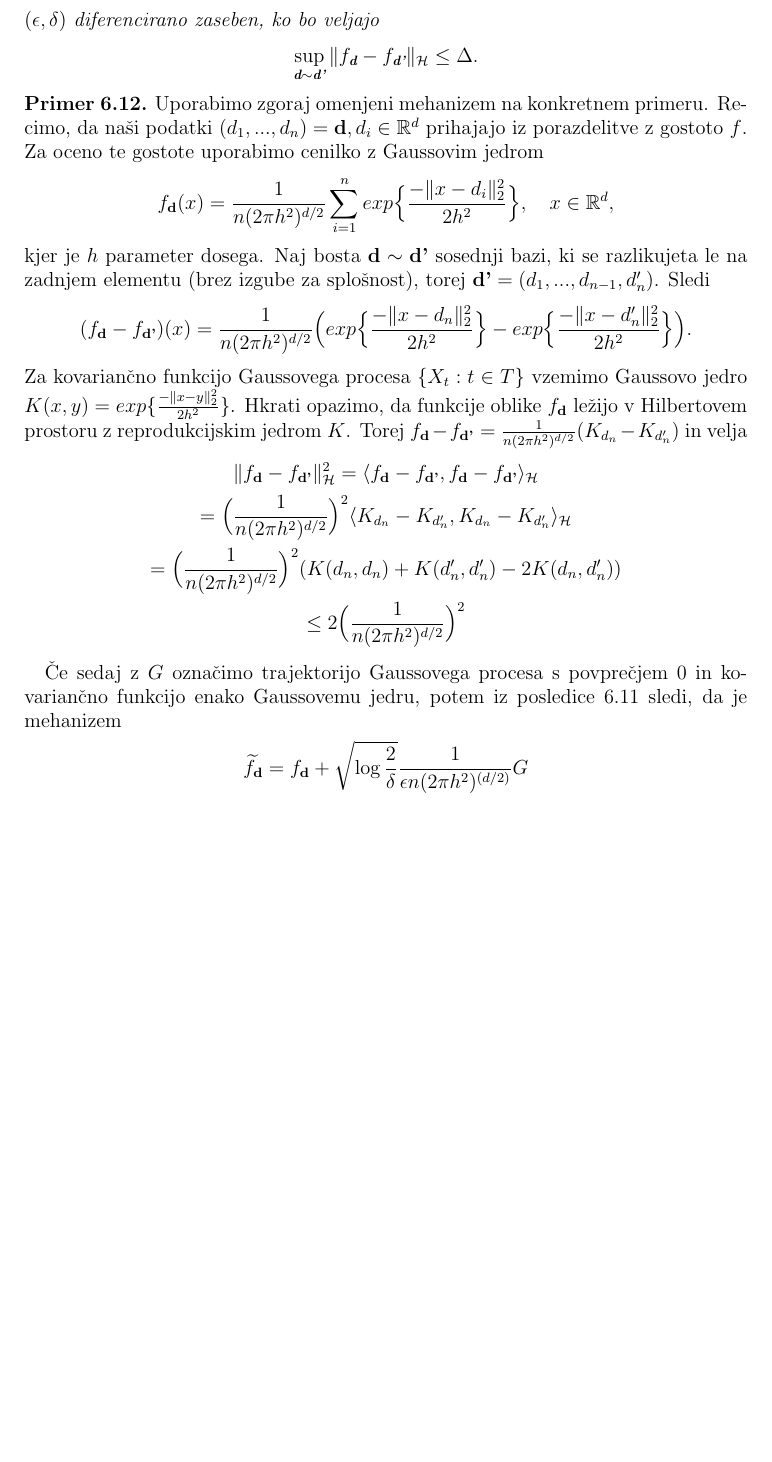
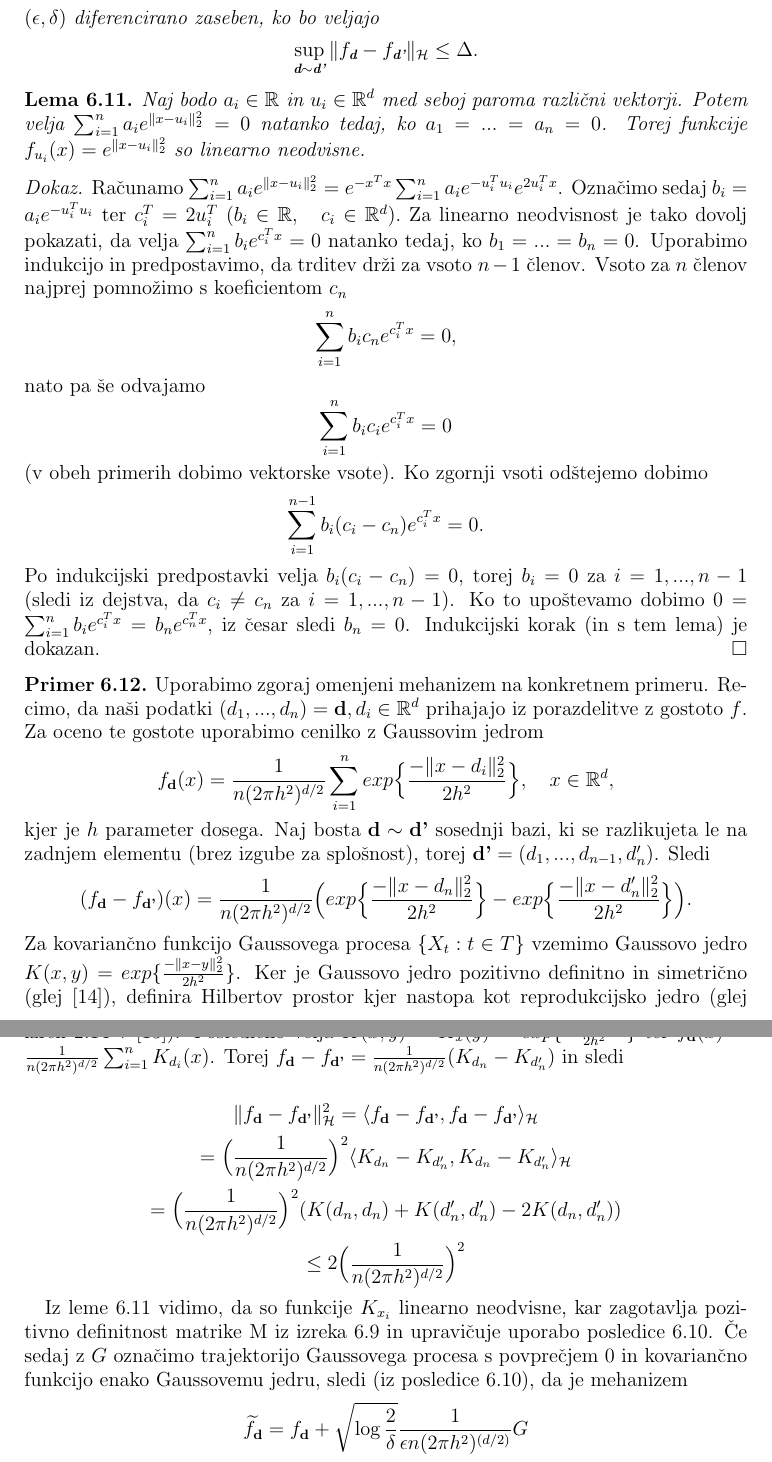
Before and after one commit to metodj/thesis, a LaTeX paper (julij/Jazbec-27151006-2018.tex): part of page 26 of 30 before the commit and two parts of pages 26 and 27 of 31 after it, the two joined at a grey line, cut so that both start at the same text, the shorter picture padded with empty space. The pictures show the PDF file julij/Jazbec-27151006-2018.pdf that the author committed with the source.

Commit message:
minorrr23082k18

```diff
--- a/julij/Jazbec-27151006-2018.tex
+++ b/julij/Jazbec-27151006-2018.tex
@@ -591,8 +591,8 @@ M(x_1,...,x_n) =
   \vdots    & \ddots & \vdots  \\
   K(x_n,x_1) & \cdots & K(x_n,x_n)
  \end{pmatrix}
-.$$
-Potem bo odzivni mehanizem
+$$
+pozitivno definitna. Potem bo odzivni mehanizem
 $$
 \widetilde{f}_{\textbf{d}} = f_{\textbf{d}} + \sqrt{2\log{\frac{2}{\delta}}} \frac{\Delta}{\epsilon}G
 $$
@@ -741,7 +741,20 @@ Z namenom večje preglednosti se ponovno navežimo na primer 4.2. Če definiramo
 Izkaže se, da se da pogoju $(6)$ iz izreka 6.1 enostavno zadostiti, če funkcije $f_{\textbf{d}}$ ležijo v Hilbertovem prostoru z reprodukcijskim jedrom, ki je enak kovariančni funkciji Gaussovega procesa. To pokažeta naslednji izrek in pomembna posledica.
 
 \begin{izrek}
-Naj bo $f \in \mathcal{H}$, kjer je $\mathcal{H}$ Hilbertov prostor z reprodukcijskim jedrom $K$. Potem za vsako $x_1, ..., x_n$ končno zaporedje različnih točk v $\mathbb{R}^m$ velja:
+Naj bo $f \in \mathcal{H}$, kjer je $\mathcal{H}$ Hilbertov prostor z reprodukcijskim jedrom $K$. Za vsako $x_1, ..., x_n$ končno zaporedje različnih točk v $\mathbb{R}^m$, za katero je matrika
+$$
+M(x_1,...,x_n) =
+ \begin{pmatrix}
+  K(x_1,x_1) & \cdots & K(x_1,x_n) \\
+  \vdots    & \ddots & \vdots  \\
+  K(x_n,x_1) & \cdots & K(x_n,x_n)
+ \end{pmatrix}
+$$
+pozitivno definitna \footnote{Dovolj je zahtevati linearno neodvisnost funkcij $K_{x_1},...,K_{x_n}$, pri čemer velja $K_{x_i} \in \mathcal{H}$. Vidimo namreč, da je $ M(x_1,...,x_n) =  \begin{pmatrix}
+  \langle K_{x_1}, K_{x_1} \rangle & \cdots & \langle K_{x_1}, K_{x_n} \rangle \\
+  \vdots    & \ddots & \vdots  \\
+  \langle K_{x_n}, K_{x_1} \rangle& \cdots & \langle K_{x_n}, K_{x_n} \rangle
+ \end{pmatrix}$ Grammova matrika, pri čemer so $K_{x_i} \in \mathcal{H}$. Taka matrika je vedno pozitivno semidefinitna, v primeru linearne neodvisnosti funkcij $K_{x_i}$ pa je dodatno še pozitivno definitna in posledično obrnljiva (za dokaz glej izrek 2.23 v [13]).}, velja
 $$
 \bigg\|M^{-1/2}(x_1,...x_n)
 \begin{pmatrix}
@@ -784,7 +797,12 @@ $$
 \sup_{\textbf{d} \sim \textbf{d'}} \| f_{\textbf{d}} -  f_{\textbf{d'}} \|_{\mathcal{H}} \leq \Delta.
 $$
 \end{posledica}
-
+ \begin{lema}
+ Naj bodo $a_i \in \mathbb{R}$ in $u_i \in \mathbb{R}^d$ med seboj paroma različni vektorji. Potem velja $\sum_{i=1}^n a_i e^{\|x-u_i \|_2^2} = 0 $ natanko tedaj, ko $a_1 = ... = a_n = 0$. Torej funkcije $f_{u_i}(x) = e^{\|x-u_i \|_2^2}$ so linearno neodvisne.
+ \end{lema}
+ \proof
+ Računamo $\sum_{i=1}^n a_i e^{\|x-u_i \|_2^2} = e^{-x^Tx}\sum_{i=1}^n a_i e^{-u_i^Tu_i}e^{2u_i^Tx}$. Označimo sedaj $b_i = a_ie^{-u_i^Tu_i}$ ter  $c_i^T = 2u_i^T$ $(b_i \in \mathbb{R}, \quad c_i \in \mathbb{R}^d).$ Za linearno neodvisnost je tako dovolj pokazati, da velja $\sum_{i=1}^n b_i e^{c_i^Tx} = 0$ natanko tedaj, ko $b_1 = ... = b_n = 0$. Uporabimo indukcijo in predpostavimo, da trditev drži za vsoto $n-1$ členov. Vsoto za $n$ členov najprej pomnožimo s koeficientom $c_n$ $$\sum_{i=1}^n b_i c_n e^{c_i^Tx} = 0,$$ nato pa še odvajamo $$\sum_{i=1}^n b_i c_i e^{c_i^Tx} = 0$$ (v obeh primerih dobimo vektorske vsote). Ko zgornji vsoti odštejemo dobimo $$\sum_{i=1}^{n-1} b_i (c_i-c_n) e^{c_i^Tx} = 0.$$ Po indukcijski predpostavki velja $b_i (c_i - c_n) = 0$, torej $b_i = 0$ za $i = 1, ..., n-1$ (sledi iz dejstva, da $c_i \neq c_n$ za $i=1,...,n-1$). Ko to upoštevamo dobimo $0 = \sum_{i=1}^n b_i e^{c_i^Tx} = b_n e^{c_n^Tx}$, iz česar sledi $b_n  = 0$. Indukcijski korak (in s tem lema) je dokazan.
+ \qed
 \begin{primer}
 Uporabimo zgoraj omenjeni mehanizem na konkretnem primeru. Recimo, da naši podatki $(d_1,...,d_n) = \textbf{d}, d_i \in \mathbb{R}^d$ prihajajo iz porazdelitve z gostoto $f$. Za oceno te gostote uporabimo cenilko z Gaussovim jedrom
 $$
@@ -794,7 +812,9 @@ kjer je $h$ parameter dosega. Naj bosta $\textbf{d} \sim \textbf{d'}$ sosednji b
 $$
 (f_{\textbf{d}} - f_{\textbf{d'}})(x) = \frac{1}{n(2\pi h^2)^{d/2}} \Big(exp\Big\{\frac{-\|x-d_n\|_{2}^{2}}{2h^2}\Big\}-exp\Big\{\frac{-\|x-d_{n}^{\prime}\|_{2}^{2}}{2h^2}\Big\}\Big).
 $$
-Za kovariančno funkcijo Gaussovega procesa $\{X_t : t \in T \}$ vzemimo Gaussovo jedro $K(x,y) = exp\{\frac{-\|x-y\|_{2}^{2}}{2h^2}\}$. Hkrati opazimo, da funkcije oblike $f_{\textbf{d}}$ ležijo v Hilbertovem prostoru z reprodukcijskim jedrom $K$. Torej $f_{\textbf{d}} - f_{\textbf{d'}} = \frac{1}{n(2\pi h^2)^{d/2}} (K_{d_n}-K_{d_{n}^{\prime}})$ in velja
+Za kovariančno funkcijo Gaussovega procesa $\{X_t : t \in T \}$ vzemimo Gaussovo jedro $K(x,y) = exp\{\frac{-\|x-y\|_{2}^{2}}{2h^2}\}$.
+Ker je Gaussovo jedro pozitivno definitno in simetrično (glej [14]), definira Hilbertov prostor kjer nastopa kot reprodukcijsko jedro (glej izrek 2.14 v [13]). Posledično velja $K(x,y) = K_x(y) = exp\{\frac{-\|x-y\|_{2}^{2}}{2h^2}\}$ ter $ f_{\textbf{d}}(x) = \frac{1}{n(2\pi h^2)^{d/2}} \sum_{i=1}^{n} K_{d_i}(x)$. Torej $f_{\textbf{d}} - f_{\textbf{d'}} = \frac{1}{n(2\pi h^2)^{d/2}} (K_{d_n}-K_{d_{n}^{\prime}})$ in sledi
+
 \begin{gather*}
 \|f_{\textbf{d}} - f_{\textbf{d'}}\|_{\mathcal{H}}^{2} = \langle f_{\textbf{d}} - f_{\textbf{d'}}, f_{\textbf{d}} - f_{\textbf{d'}} \rangle_{\mathcal{H}}  \\
 = \Big(\frac{1}{n(2\pi h^2)^{d/2}}\Big)^2 \langle K_{d_n}-K_{d_{n}^{\prime}}, K_{d_n}-K_{d_{n}^{\prime}} \rangle_{\mathcal{H}}  \\
@@ -802,7 +822,7 @@ Za kovariančno funkcijo Gaussovega procesa $\{X_t : t \in T \}$ vzemimo Gaussov
 \leq 2 \Big(\frac{1}{n(2\pi h^2)^{d/2}}\Big)^2
 \end{gather*}
 
-Če sedaj z $G$ označimo trajektorijo Gaussovega procesa s povprečjem 0 in kovariančno funkcijo enako Gaussovemu jedru, potem iz posledice 6.11 sledi, da je mehanizem
+Iz leme 6.11 vidimo, da so funkcije $K_{x_i}$ linearno neodvisne, kar zagotavlja pozitivno definitnost matrike M iz izreka 6.9 in upravičuje uporabo posledice 6.10. Če sedaj z $G$ označimo trajektorijo Gaussovega procesa s povprečjem 0 in kovariančno funkcijo enako Gaussovemu jedru, sledi (iz posledice 6.10), da je mehanizem
 \begin{gather*}
 \widetilde{f}_{\textbf{d}} = f_{\textbf{d}} + \sqrt{\log{\frac{2}{\delta}}} \frac{1}{\epsilon n (2\pi h^2)^{(d/2)}}G
 \end{gather*}
```
Also changed, not shown: julij/Jazbec-27151006-2018.pdf, julij/Jazbec-27151006-2018.tex (26 more changed lines).
